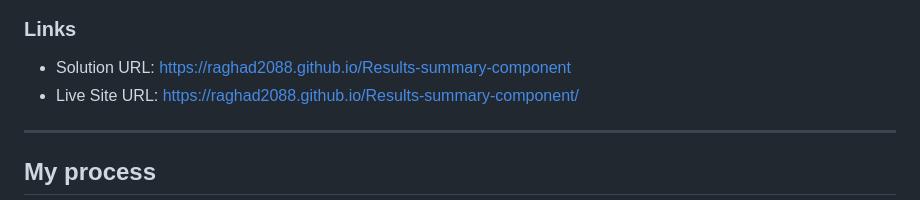
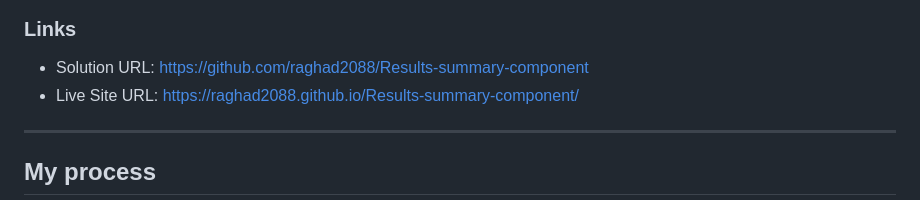
Before and after one commit to Raghad2088/Results-summary-component, a Markdown page: README.md, the part around the change. GitHub-like rendering.

Commit message:
Update solution URL in README.md

```diff
--- a/README.md
+++ b/README.md
@@ -35,7 +35,7 @@ Through this challenge, I needed to:
 
 ### Links
 
-- Solution URL: https://raghad2088.github.io/Results-summary-component
+- Solution URL: https://github.com/raghad2088/Results-summary-component
 - Live Site URL: https://raghad2088.github.io/Results-summary-component/
 
 ---
```
